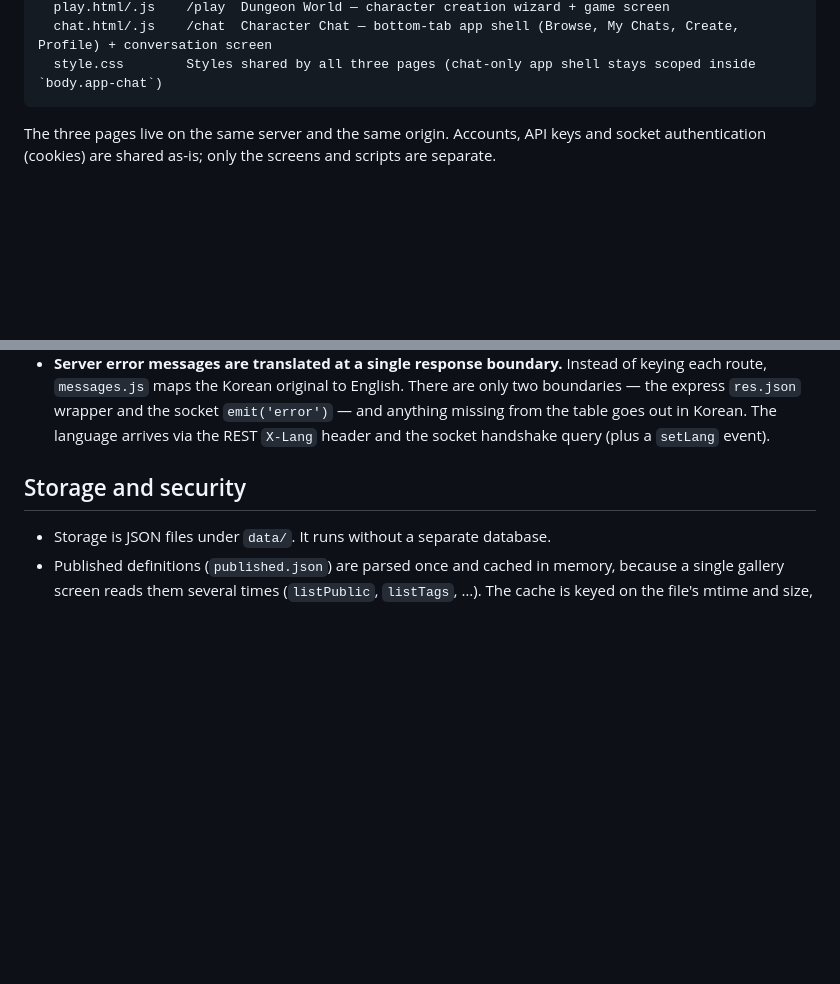
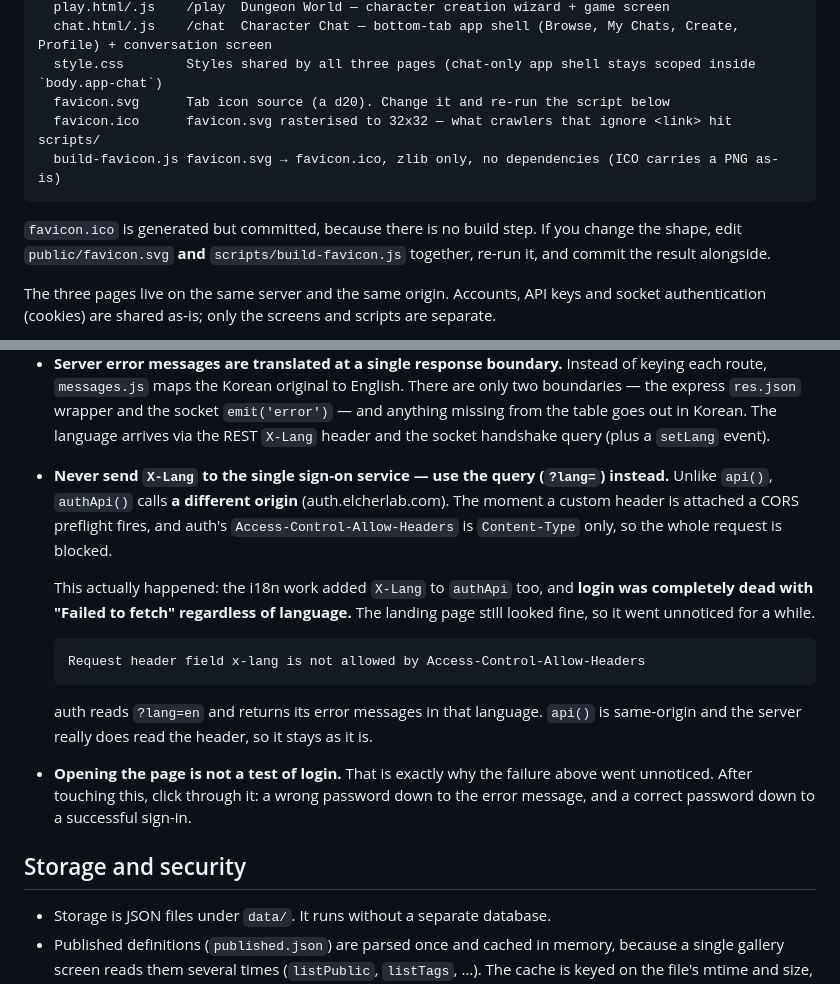
Before and after one commit to CyCle03/TRPGwithAI, a Markdown page: README.en.md, 2 parts joined by grey strips. GitHub-like rendering; blank space fills up the shorter version.

````diff
--- a/README.en.md
+++ b/README.en.md
@@ -149,7 +149,15 @@ public/
   play.html/.js    /play  Dungeon World — character creation wizard + game screen
   chat.html/.js    /chat  Character Chat — bottom-tab app shell (Browse, My Chats, Create, Profile) + conversation screen
   style.css        Styles shared by all three pages (chat-only app shell stays scoped inside `body.app-chat`)
+  favicon.svg      Tab icon source (a d20). Change it and re-run the script below
+  favicon.ico      favicon.svg rasterised to 32x32 — what crawlers that ignore <link> hit
+scripts/
+  build-favicon.js favicon.svg → favicon.ico, zlib only, no dependencies (ICO carries a PNG as-is)
 ```
+
+`favicon.ico` is generated but committed, because there is no build step. If you change the
+shape, edit `public/favicon.svg` **and** `scripts/build-favicon.js` together, re-run it, and
+commit the result alongside.
 
 The three pages live on the same server and the same origin. Accounts, API keys and socket
 authentication (cookies) are shared as-is; only the screens and scripts are separate.
@@ -193,6 +201,24 @@ Rules specific to this app:
   express `res.json` wrapper and the socket `emit('error')` — and anything missing from the table
   goes out in Korean. The language arrives via the REST `X-Lang` header and the socket handshake
   query (plus a `setLang` event).
+- **Never send `X-Lang` to the single sign-on service — use the query (`?lang=`) instead.**
+  Unlike `api()`, `authApi()` calls **a different origin** (auth.elcherlab.com). The moment a
+  custom header is attached a CORS preflight fires, and auth's `Access-Control-Allow-Headers` is
+  `Content-Type` only, so the whole request is blocked.
+
+  This actually happened: the i18n work added `X-Lang` to `authApi` too, and **login was
+  completely dead with "Failed to fetch" regardless of language.** The landing page still looked
+  fine, so it went unnoticed for a while.
+
+  ```
+  Request header field x-lang is not allowed by Access-Control-Allow-Headers
+  ```
+
+  auth reads `?lang=en` and returns its error messages in that language. `api()` is same-origin
+  and the server really does read the header, so it stays as it is.
+- **Opening the page is not a test of login.** That is exactly why the failure above went
+  unnoticed. After touching this, click through it: a wrong password down to the error message,
+  and a correct password down to a successful sign-in.
 
 ## Storage and security
 
````
Also changed, not shown: README.md (+24 -0 lines).
